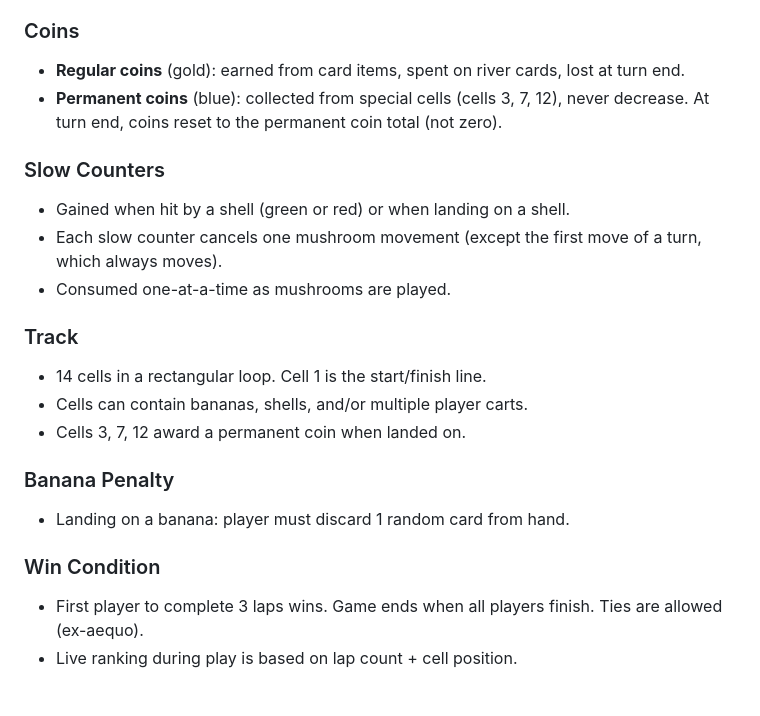
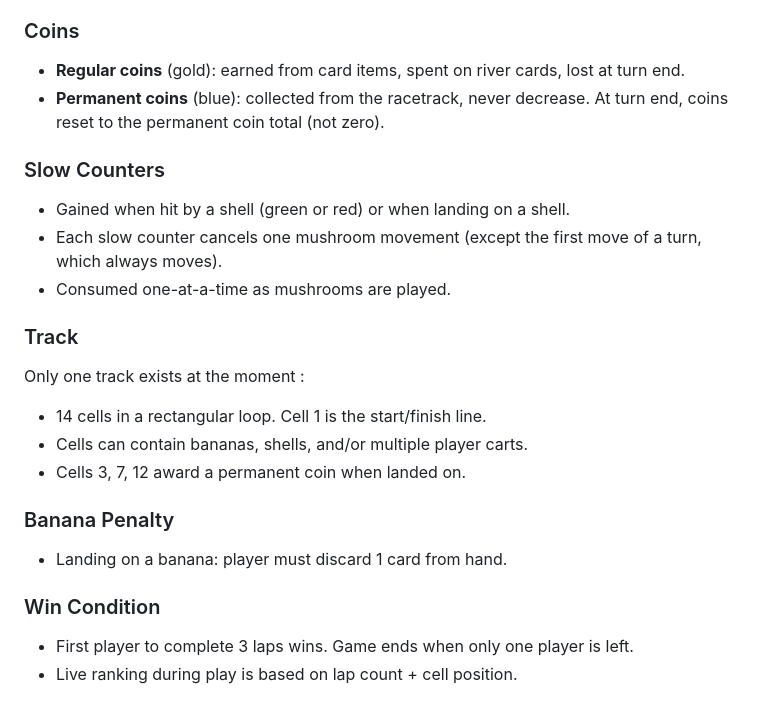
Before and after one commit to JeSuisUnCaillou/mario_cartes, a Markdown page: README.md, the part around one of its changes. Rendered like a GitHub page.

```diff
--- a/README.md
+++ b/README.md
@@ -53,7 +73,7 @@ Each card contains 1–3 items resolved sequentially:
 
 ### Coins
 - **Regular coins** (gold): earned from card items, spent on river cards, lost at turn end.
-- **Permanent coins** (blue): collected from special cells (cells 3, 7, 12), never decrease. At turn end, coins reset to the permanent coin total (not zero).
+- **Permanent coins** (blue): collected from the racetrack, never decrease. At turn end, coins reset to the permanent coin total (not zero).
 
 ### Slow Counters
 - Gained when hit by a shell (green or red) or when landing on a shell.
@@ -61,13 +81,15 @@ Each card contains 1–3 items resolved sequentially:
 - Consumed one-at-a-time as mushrooms are played.
 
 ### Track
+
+Only one track exists at the moment :
 - 14 cells in a rectangular loop. Cell 1 is the start/finish line.
 - Cells can contain bananas, shells, and/or multiple player carts.
 - Cells 3, 7, 12 award a permanent coin when landed on.
 
 ### Banana Penalty
-- Landing on a banana: player must discard 1 random card from hand.
+- Landing on a banana: player must discard 1 card from hand.
 
 ### Win Condition
-- First player to complete 3 laps wins. Game ends when all players finish. Ties are allowed (ex-aequo).
+- First player to complete 3 laps wins. Game ends when only one player is left.
 - Live ranking during play is based on lap count + cell position.
```
Also changed, not shown: other parts of README.md (+41 -21 lines).
